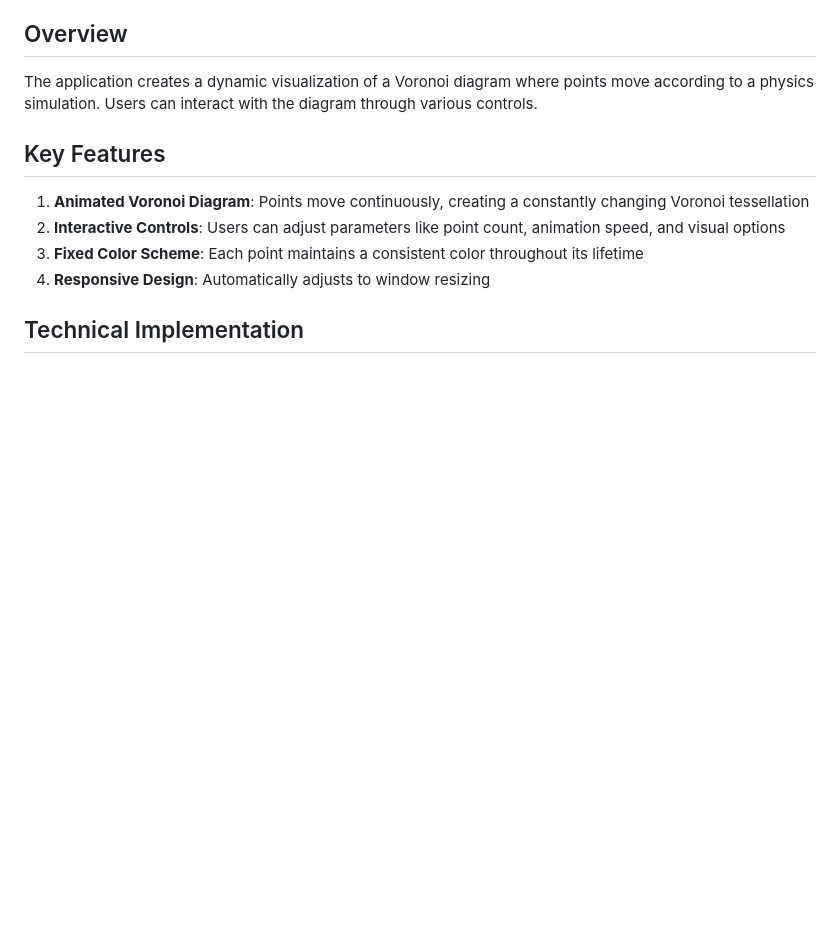
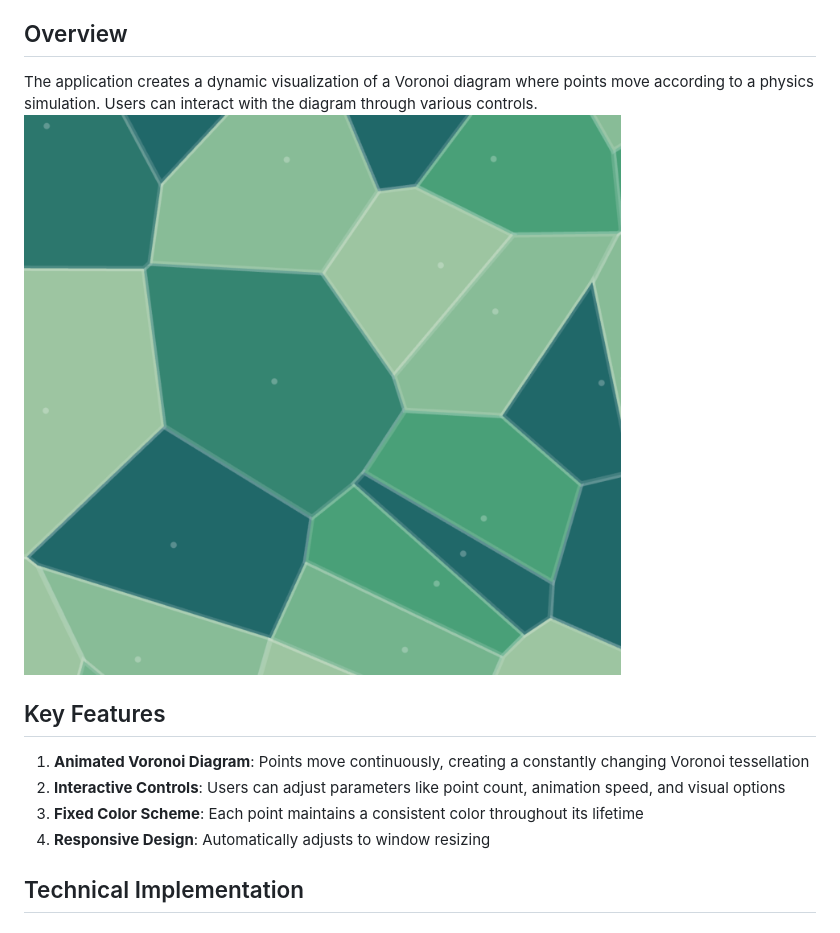
Before and after one commit to rc-bellergy/voronoi-diagram, a Markdown page: README.md, the part around the change. Drawn GitHub-style; pictures changed too: screen.png (added); blank space fills up the shorter version.

Commit message:
add screen capture

```diff
--- a/README.md
+++ b/README.md
@@ -3,6 +3,7 @@
 ## Overview
 
 The application creates a dynamic visualization of a Voronoi diagram where points move according to a physics simulation. Users can interact with the diagram through various controls.
+![](screen.png)
 
 ## Key Features
 
```
